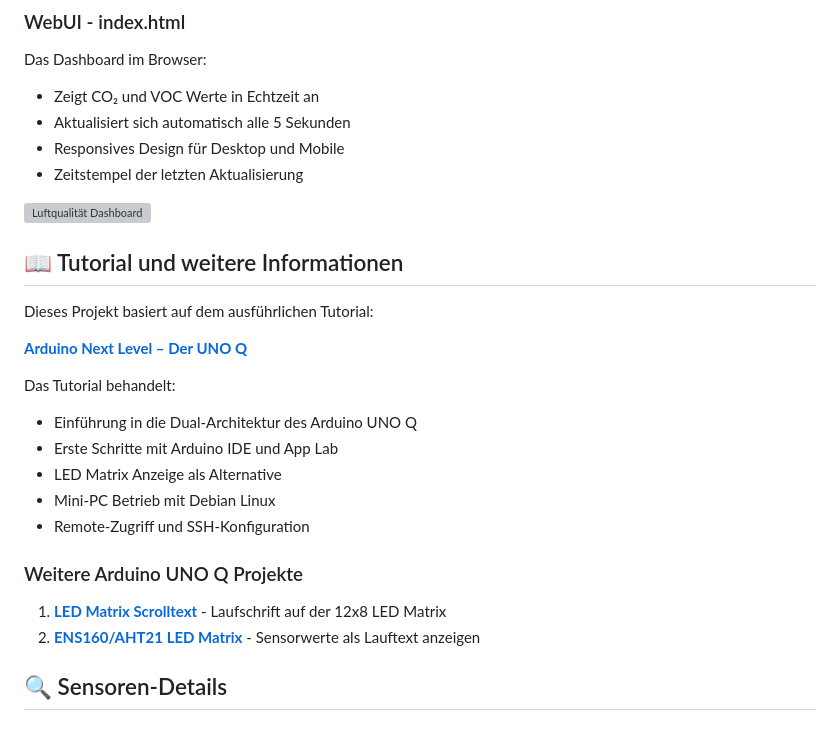
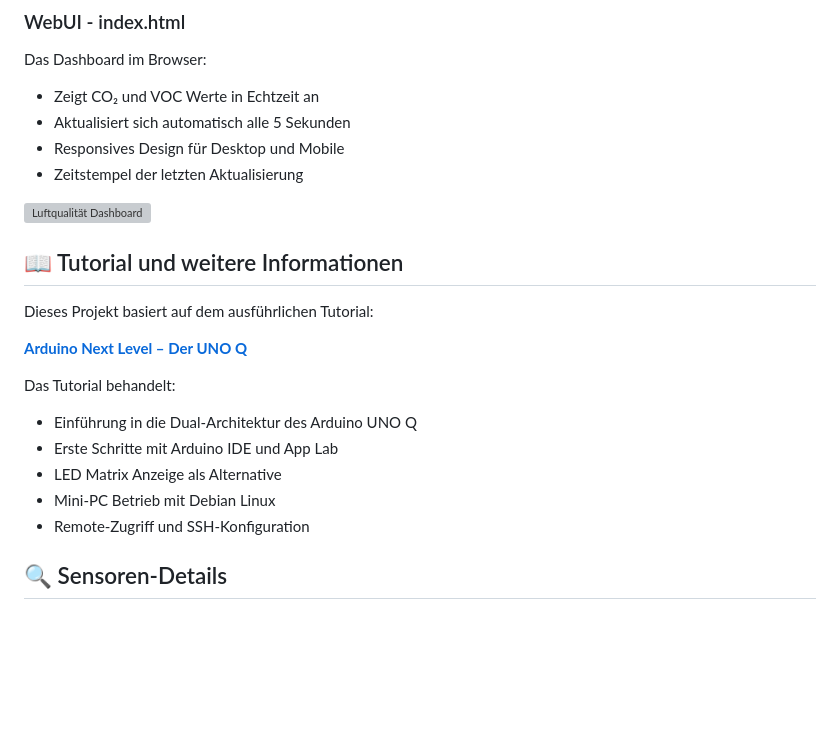
Before and after one commit to prilchen/Arduino-UNO-Q-ENS160-AHT21-WebUI, a Markdown page: README.md, the part around one of its changes. Rendered like a GitHub page; blank space fills up the shorter version; grey boxes are pictures that could not be loaded.

Commit message:
Update README with new image and project details
Updated image link for air quality dashboard

```diff
--- a/README.md
+++ b/README.md
@@ -146,11 +146,6 @@ Das Tutorial behandelt:
 - LED Matrix Anzeige als Alternative
 - Mini-PC Betrieb mit Debian Linux
 - Remote-Zugriff und SSH-Konfiguration
-
-### Weitere Arduino UNO Q Projekte
-
-1. **[LED Matrix Scrolltext](../Arduino-UNO-Q-LED-Matrix-Scrolltext)** - Laufschrift auf der 12x8 LED Matrix
-2. **[ENS160/AHT21 LED Matrix](../Arduino-UNO-Q-ENS160-AHT21-LED-Matrix)** - Sensorwerte als Lauftext anzeigen
 
 ## 🔍 Sensoren-Details
 
```
Also changed, not shown: other parts of README.md (+1 -1 lines).
